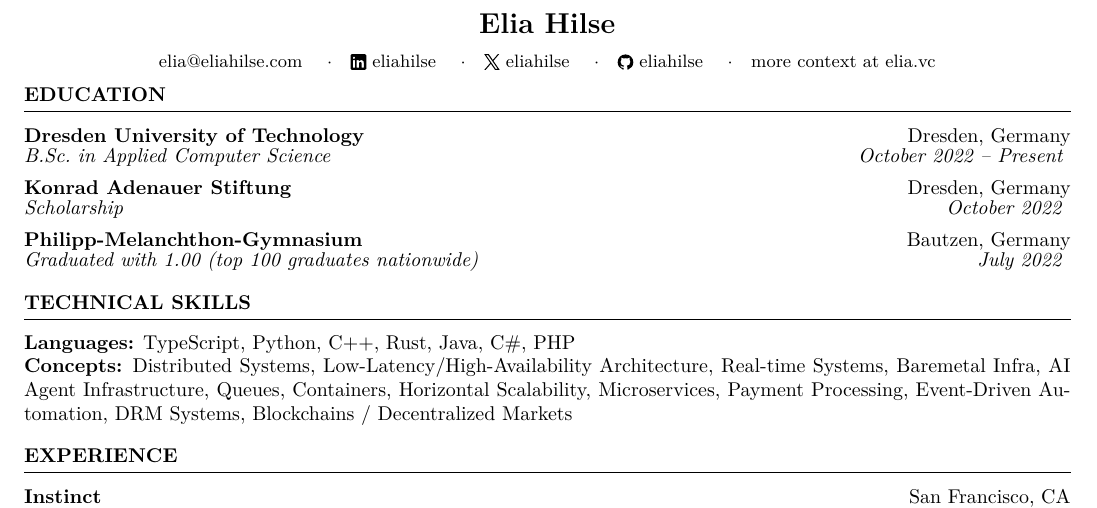
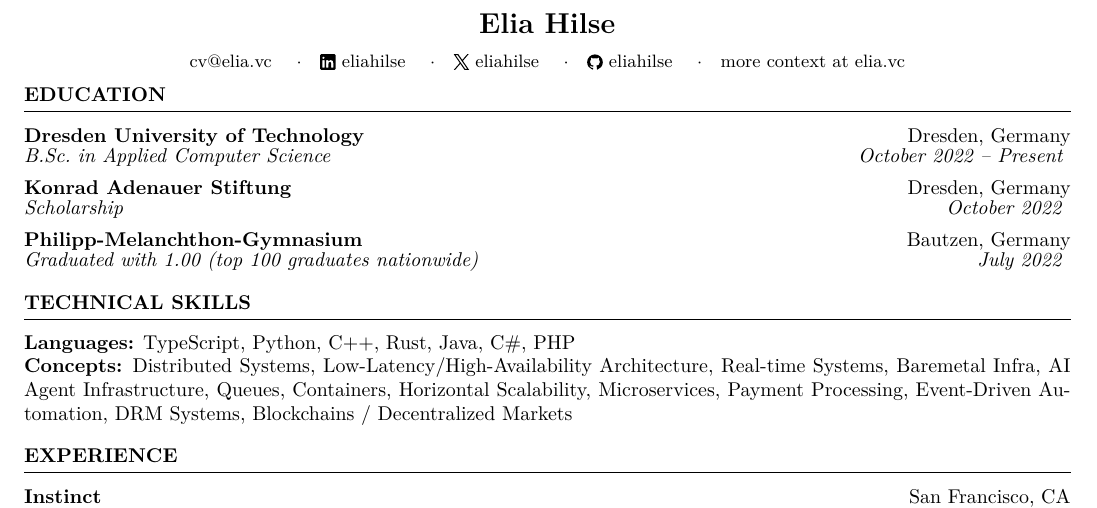
Before and after one commit to eliahilse/cv, a LaTeX CV (cv.tex): part of the page, cut so that both start at the same text. Compiled offline with pdfLaTeX.

Commit message:
fix: email

```diff
--- a/cv.tex
+++ b/cv.tex
@@ -3,7 +3,7 @@
 \begin{document}
 
 \cvheader{Elia Hilse}{%
-  \href{mailto:elia@eliahilse.com}{elia@eliahilse.com}
+  \href{mailto:cv@elia.vc}{cv@elia.vc}
   \quad$\cdot$\quad
   \href{https://linkedin.com/in/eliahilse}{\icon{linkedin} eliahilse}
   \quad$\cdot$\quad
```
Also changed, not shown: cv.pdf.
